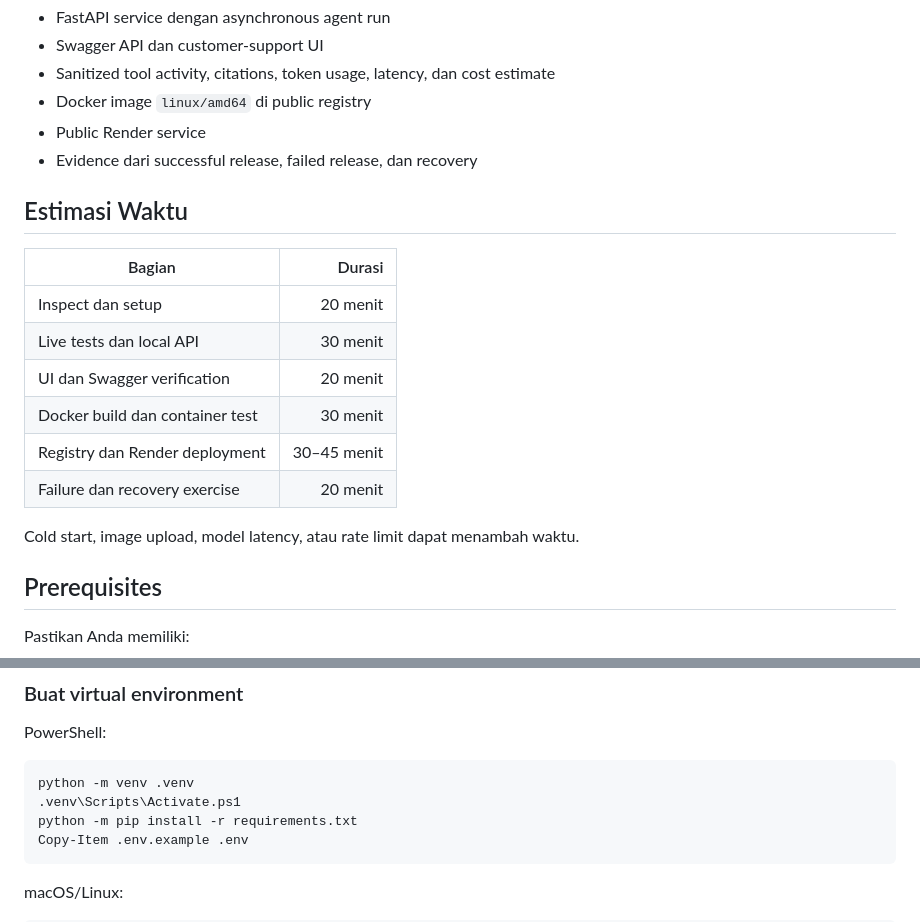
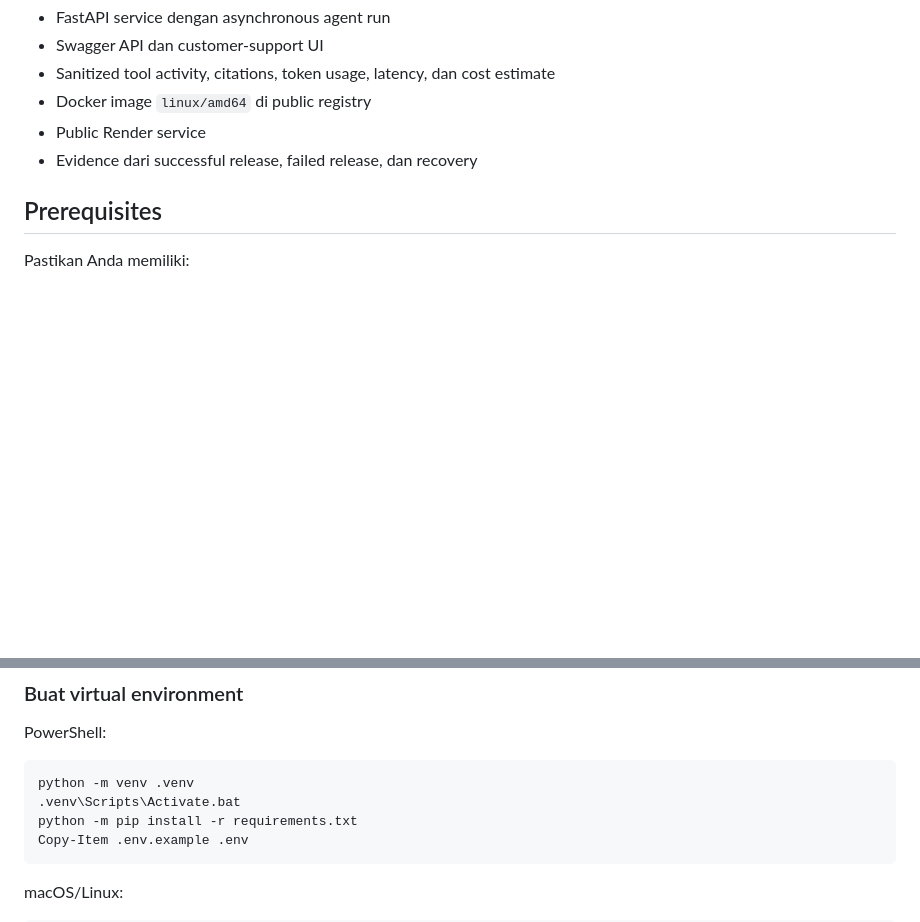
Before and after one commit to haniialfiyyaah/agent_deploy, a Markdown page: README.md, 2 parts joined by grey strips. GitHub-like rendering; blank space fills up the shorter version.

Commit message:
revise readme

````diff
--- a/README.md
+++ b/README.md
@@ -16,19 +16,6 @@ Pada akhir hands-on, Anda akan memiliki:
 - Docker image `linux/amd64` di public registry
 - Public Render service
 - Evidence dari successful release, failed release, dan recovery
-
-## Estimasi Waktu
-
-| Bagian | Durasi |
-|---|---:|
-| Inspect dan setup | 20 menit |
-| Live tests dan local API | 30 menit |
-| UI dan Swagger verification | 20 menit |
-| Docker build dan container test | 30 menit |
-| Registry dan Render deployment | 30–45 menit |
-| Failure dan recovery exercise | 20 menit |
-
-Cold start, image upload, model latency, atau rate limit dapat menambah waktu.
 
 ## Prerequisites
 
@@ -133,7 +120,7 @@ PowerShell:
 
 ```powershell
 python -m venv .venv
-.venv\Scripts\Activate.ps1
+.venv\Scripts\Activate.bat
 python -m pip install -r requirements.txt
 Copy-Item .env.example .env
 ```
````
